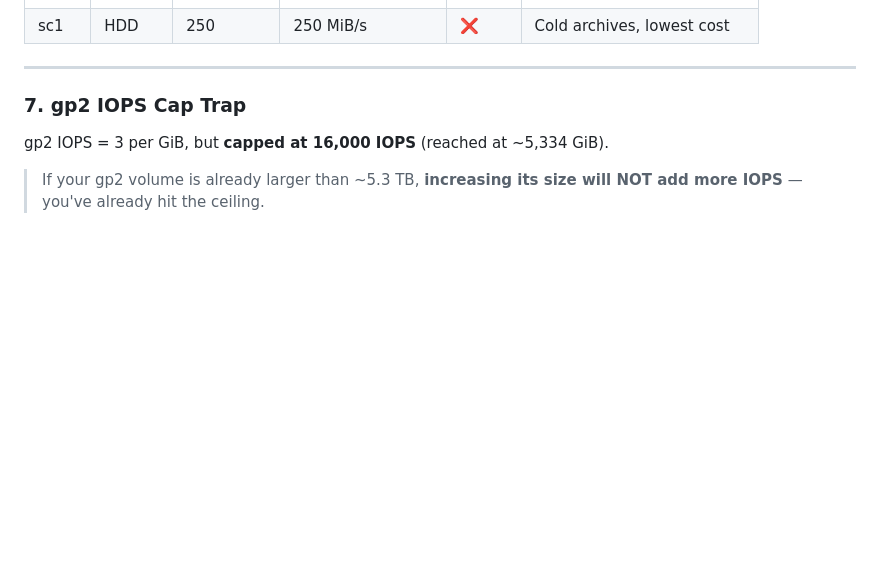
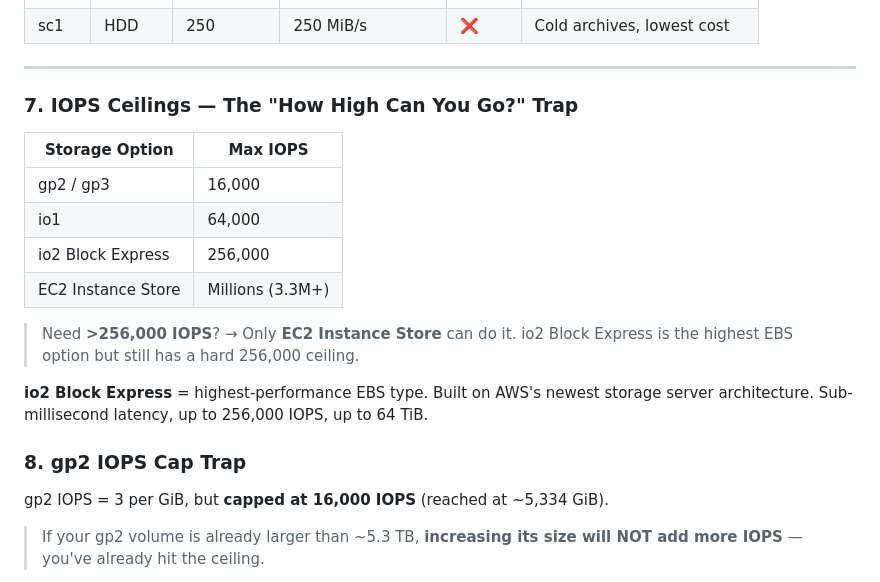
Before and after one commit to RamIron/aws-certified-developer-associate, a Markdown page: transcripts/6-EC2-Instance-Storage/6.8-EBS-Volume-Types.md, the part around the change. Drawn GitHub-style; blank space fills up the shorter version.

Commit message:
Add IOPS ceiling trap to Section 6 notes
- Clarify io2 Block Express max (256K) vs Instance Store (millions)
- Add IOPS comparison table to 6.8 and SECTION-6-SUMMARY

```diff
--- a/transcripts/6-EC2-Instance-Storage/6.8-EBS-Volume-Types.md
+++ b/transcripts/6-EC2-Instance-Storage/6.8-EBS-Volume-Types.md
@@ -93,7 +93,21 @@ Need a BOOT volume?
 
 ---
 
-### 7. gp2 IOPS Cap Trap
+### 7. IOPS Ceilings — The "How High Can You Go?" Trap
+
+| Storage Option    | Max IOPS         |
+|-------------------|------------------|
+| gp2 / gp3         | 16,000           |
+| io1               | 64,000           |
+| io2 Block Express | 256,000          |
+| EC2 Instance Store| Millions (3.3M+) |
+
+> Need **>256,000 IOPS**? → Only **EC2 Instance Store** can do it.
+> io2 Block Express is the highest EBS option but still has a hard 256,000 ceiling.
+
+**io2 Block Express** = highest-performance EBS type. Built on AWS's newest storage server architecture. Sub-millisecond latency, up to 256,000 IOPS, up to 64 TiB.
+
+### 8. gp2 IOPS Cap Trap
 
 gp2 IOPS = 3 per GiB, but **capped at 16,000 IOPS** (reached at ~5,334 GiB).
 
```
Also changed, not shown: transcripts/6-EC2-Instance-Storage/SECTION-6-SUMMARY.md (+11 -0 lines).
